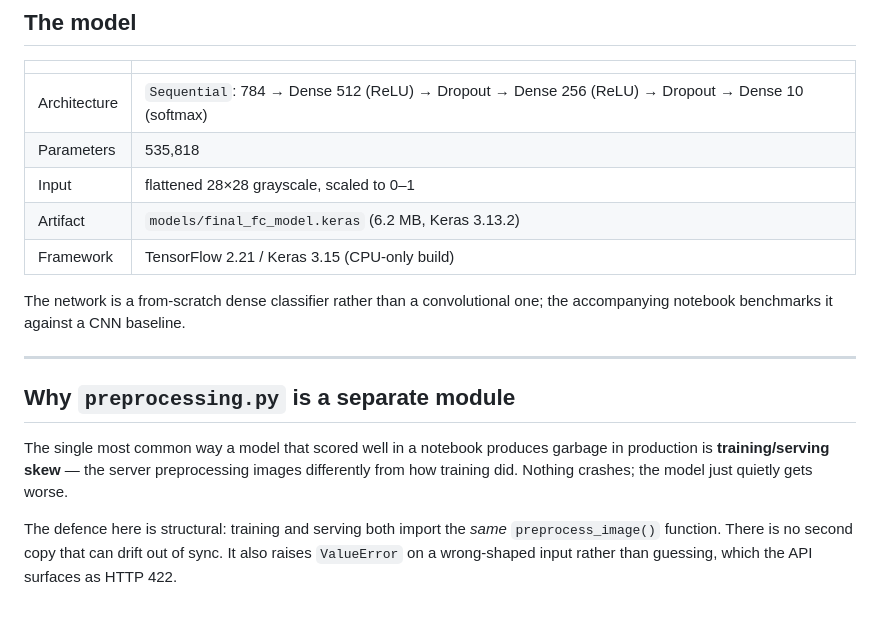
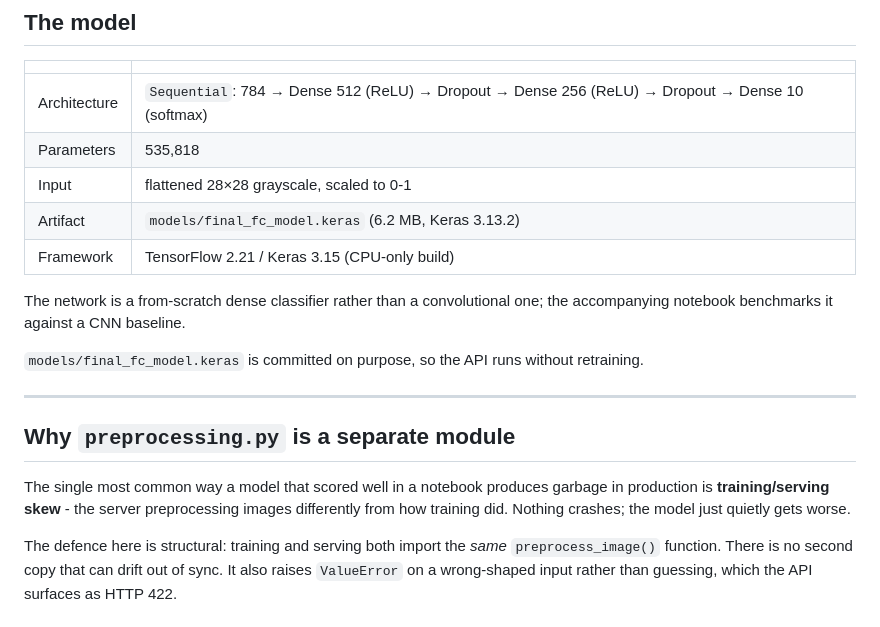
Before and after one commit to ChristopherKiokoStrathmore/handwritten-digit-recognition-api, a Markdown page: README.md, the part around the change printed below. Drawn GitHub-style.

```diff
--- a/README.md
+++ b/README.md
@@ -27,19 +26,21 @@ service has no runtime dependency on any model registry or object store.
 |---|---|
 | Architecture | `Sequential`: 784 → Dense 512 (ReLU) → Dropout → Dense 256 (ReLU) → Dropout → Dense 10 (softmax) |
 | Parameters | 535,818 |
-| Input | flattened 28×28 grayscale, scaled to 0–1 |
+| Input | flattened 28×28 grayscale, scaled to 0-1 |
 | Artifact | `models/final_fc_model.keras` (6.2 MB, Keras 3.13.2) |
 | Framework | TensorFlow 2.21 / Keras 3.15 (CPU-only build) |
 
 The network is a from-scratch dense classifier rather than a convolutional one; the
 accompanying notebook benchmarks it against a CNN baseline.
 
+`models/final_fc_model.keras` is committed on purpose, so the API runs without retraining.
+
 ---
 
 ## Why `preprocessing.py` is a separate module
 
 The single most common way a model that scored well in a notebook produces garbage in
-production is **training/serving skew** — the server preprocessing images differently
+production is **training/serving skew** - the server preprocessing images differently
 from how training did. Nothing crashes; the model just quietly gets worse.
 
 The defence here is structural: training and serving both import the *same*
```
Also changed, not shown: other parts of README.md (+17 -15 lines), DEPLOYMENT.md (+5 -2 lines), README.spaces.md (added, +10 -0 lines), docs/draw-a-digit.gif (added), 2 other files.
